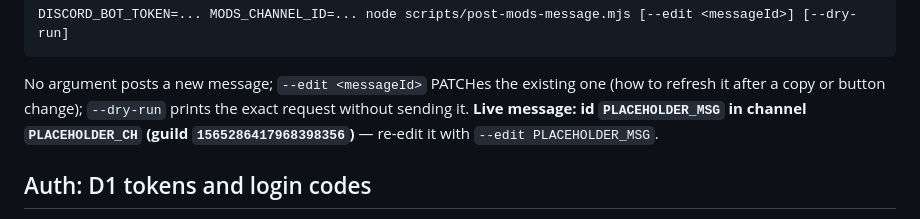
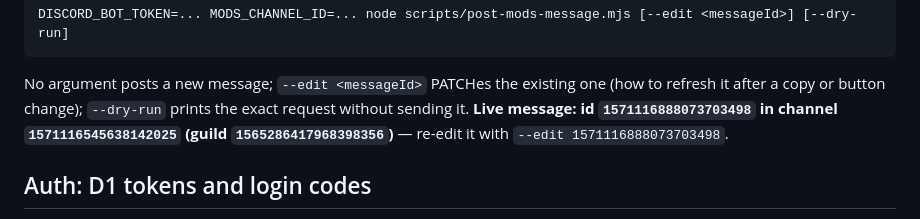
Before and after one commit to jordgubbarnab55-cloud/ModCatalog, a Markdown page: worker/README.md, the part around the change. GitHub-like rendering.

Commit message:
worker/README: live #mods message id + channel

```diff
--- a/worker/README.md
+++ b/worker/README.md
@@ -61,9 +61,9 @@ DISCORD_BOT_TOKEN=... MODS_CHANNEL_ID=... node scripts/post-mods-message.mjs [--
 
 No argument posts a new message; `--edit <messageId>` PATCHes the existing
 one (how to refresh it after a copy or button change); `--dry-run` prints
-the exact request without sending it. **Live message: id `PLACEHOLDER_MSG`
-in channel `PLACEHOLDER_CH` (guild `1565286417968398356`)** — re-edit it with
-`--edit PLACEHOLDER_MSG`.
+the exact request without sending it. **Live message: id `1571116888073703498`
+in channel `1571116545638142025` (guild `1565286417968398356`)** — re-edit it with
+`--edit 1571116888073703498`.
 
 ## Auth: D1 tokens and login codes
 
```
